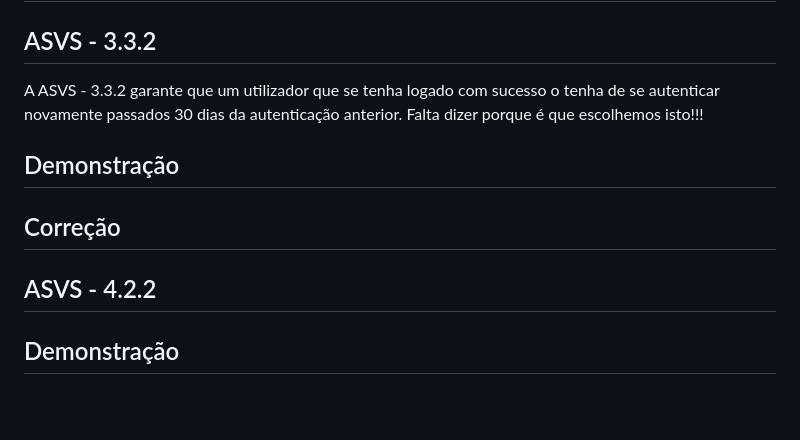
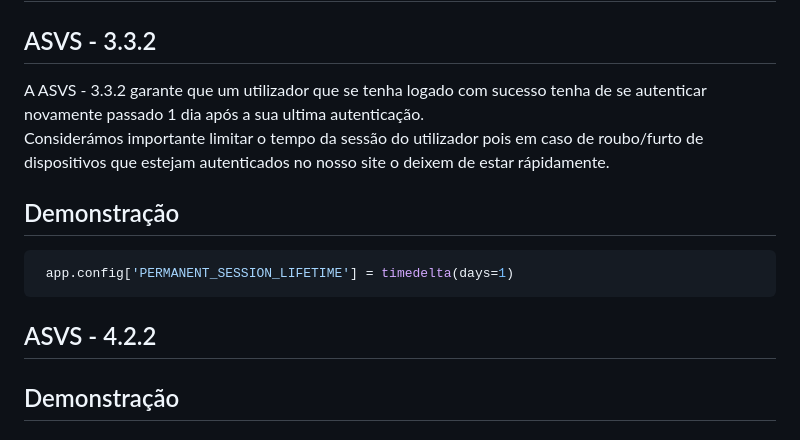
Before and after one commit to MiguelReis23/2nd-project-sio, a Markdown page: analysis/relatório.md, the part around the change printed below. Rendered like a GitHub page; blank space fills up the shorter version.

````diff
--- a/analysis/relatório.md
+++ b/analysis/relatório.md
@@ -178,16 +178,17 @@ A ASVS - 3.2.3
 
 ## ASVS - 3.3.2
 
-A ASVS - 3.3.2 garante que um utilizador que se tenha logado com sucesso o tenha de se autenticar novamente passados 30 dias da autenticação anterior.
-Falta dizer porque é que escolhemos isto!!!
+A ASVS - 3.3.2 garante que um utilizador que se tenha logado com sucesso tenha de se autenticar novamente passado 1 dia após a sua ultima autenticação.<br>
+Considerámos importante limitar o tempo da sessão do utilizador pois em caso de roubo/furto de dispositivos que estejam autenticados no nosso site o deixem de estar rápidamente.
 
 ## Demonstração
 
-
-
-## Correção
+```python
+ app.config['PERMANENT_SESSION_LIFETIME'] = timedelta(days=1)
+```
 
 ## ASVS - 4.2.2
+
 
 
 ## Demonstração
````
Also changed, not shown: other parts of analysis/relatório.md (+43 -4 lines).
